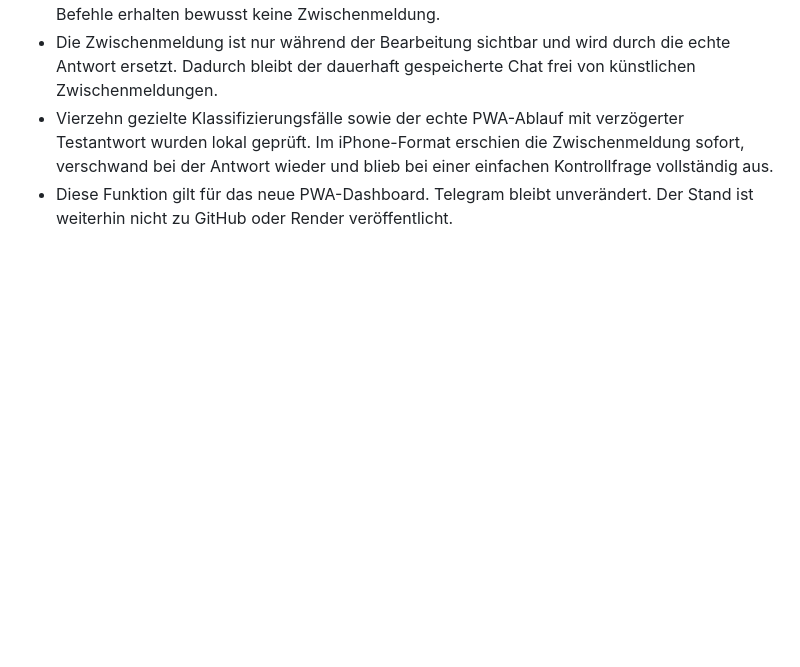
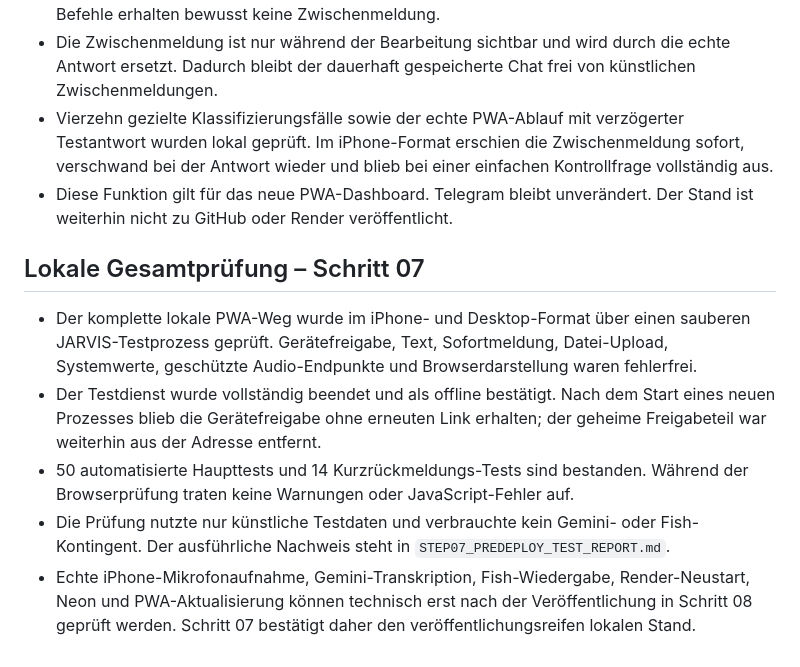
Before and after one commit to Bot49576/Jarvis, a Markdown page: IMPLEMENTATION_NOTES.md, the part around the change. Rendered like a GitHub page; blank space fills up the shorter version.

Commit message:
Document step 7 predeployment verification

```diff
--- a/IMPLEMENTATION_NOTES.md
+++ b/IMPLEMENTATION_NOTES.md
@@ -130,3 +130,11 @@ werden. Dann beantwortet der Bot keine fremden Nutzer.
 - Die Zwischenmeldung ist nur während der Bearbeitung sichtbar und wird durch die echte Antwort ersetzt. Dadurch bleibt der dauerhaft gespeicherte Chat frei von künstlichen Zwischenmeldungen.
 - Vierzehn gezielte Klassifizierungsfälle sowie der echte PWA-Ablauf mit verzögerter Testantwort wurden lokal geprüft. Im iPhone-Format erschien die Zwischenmeldung sofort, verschwand bei der Antwort wieder und blieb bei einer einfachen Kontrollfrage vollständig aus.
 - Diese Funktion gilt für das neue PWA-Dashboard. Telegram bleibt unverändert. Der Stand ist weiterhin nicht zu GitHub oder Render veröffentlicht.
+
+## Lokale Gesamtprüfung – Schritt 07
+
+- Der komplette lokale PWA-Weg wurde im iPhone- und Desktop-Format über einen sauberen JARVIS-Testprozess geprüft. Gerätefreigabe, Text, Sofortmeldung, Datei-Upload, Systemwerte, geschützte Audio-Endpunkte und Browserdarstellung waren fehlerfrei.
+- Der Testdienst wurde vollständig beendet und als offline bestätigt. Nach dem Start eines neuen Prozesses blieb die Gerätefreigabe ohne erneuten Link erhalten; der geheime Freigabeteil war weiterhin aus der Adresse entfernt.
+- 50 automatisierte Haupttests und 14 Kurzrückmeldungs-Tests sind bestanden. Während der Browserprüfung traten keine Warnungen oder JavaScript-Fehler auf.
+- Die Prüfung nutzte nur künstliche Testdaten und verbrauchte kein Gemini- oder Fish-Kontingent. Der ausführliche Nachweis steht in `STEP07_PREDEPLOY_TEST_REPORT.md`.
+- Echte iPhone-Mikrofonaufnahme, Gemini-Transkription, Fish-Wiedergabe, Render-Neustart, Neon und PWA-Aktualisierung können technisch erst nach der Veröffentlichung in Schritt 08 geprüft werden. Schritt 07 bestätigt daher den veröffentlichungsreifen lokalen Stand.
```
Also changed, not shown: STEP07_PREDEPLOY_TEST_REPORT.md (added, +51 -0 lines).
